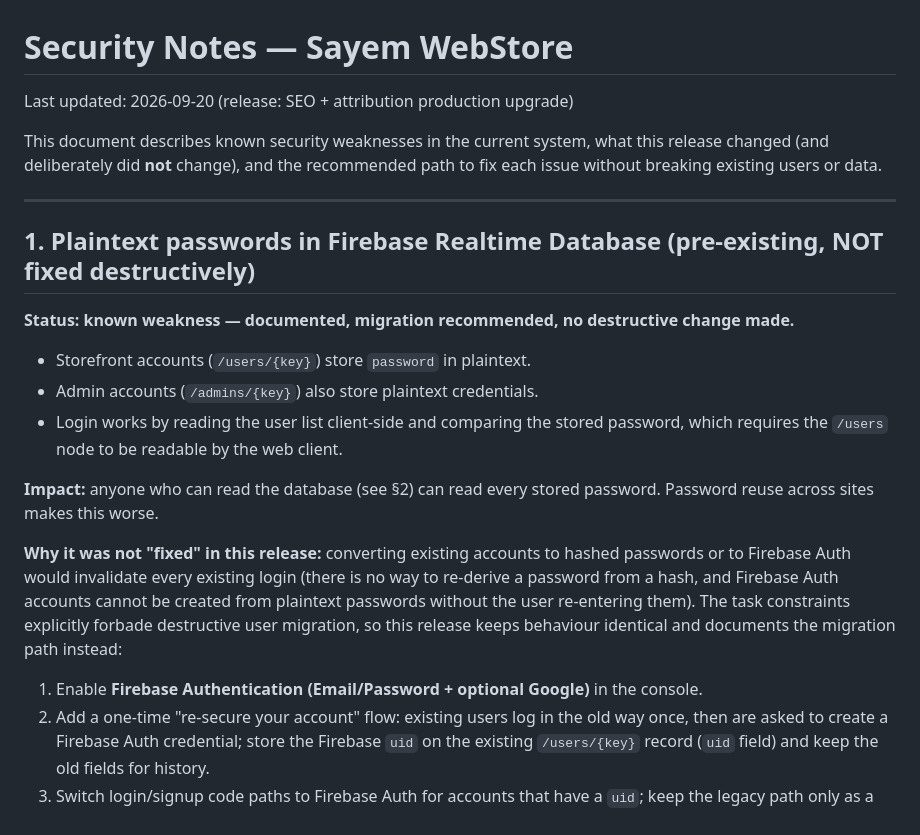
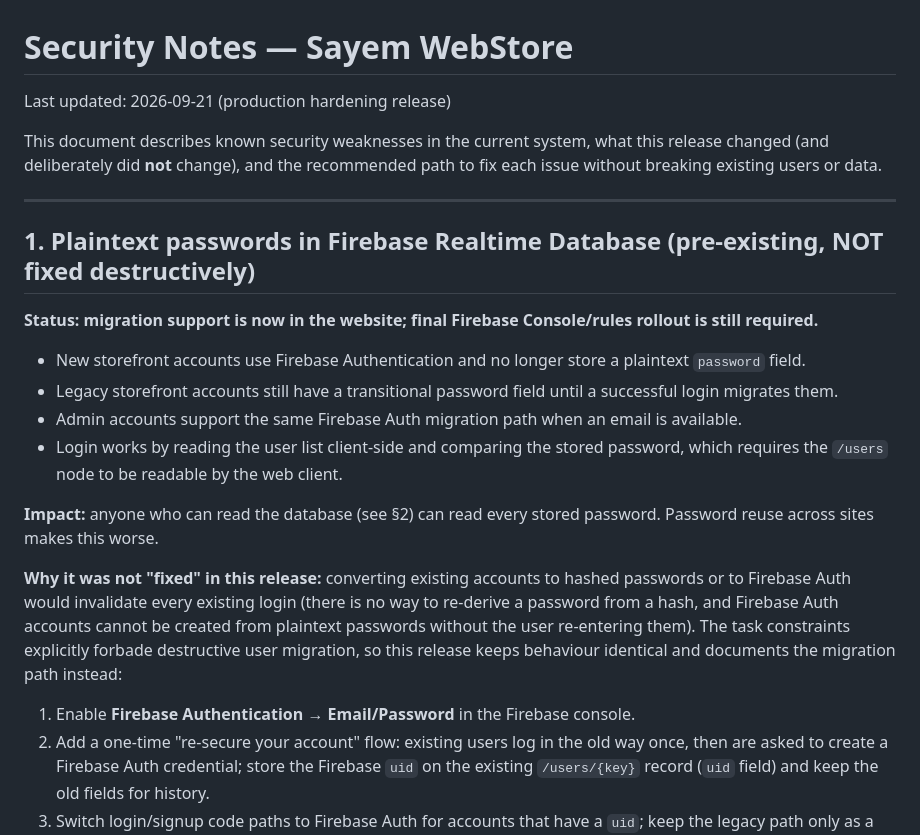
Before and after one commit to md0331400/Sayem-WebStore, a Markdown page: SECURITY.md, the part around one of its changes. Rendered like a GitHub page.

```diff
--- a/SECURITY.md
+++ b/SECURITY.md
@@ -1,6 +1,6 @@
 # Security Notes — Sayem WebStore
 
-Last updated: 2026-09-20 (release: SEO + attribution production upgrade)
+Last updated: 2026-09-21 (production hardening release)
 
 This document describes known security weaknesses in the current system, what this
 release changed (and deliberately did **not** change), and the recommended path to
@@ -10,10 +10,11 @@ fix each issue without breaking existing users or data.
 
 ## 1. Plaintext passwords in Firebase Realtime Database (pre-existing, NOT fixed destructively)
 
-**Status: known weakness — documented, migration recommended, no destructive change made.**
+**Status: migration support is now in the website; final Firebase Console/rules rollout is still required.**
 
-- Storefront accounts (`/users/{key}`) store `password` in plaintext.
-- Admin accounts (`/admins/{key}`) also store plaintext credentials.
+- New storefront accounts use Firebase Authentication and no longer store a plaintext `password` field.
+- Legacy storefront accounts still have a transitional password field until a successful login migrates them.
+- Admin accounts support the same Firebase Auth migration path when an email is available.
 - Login works by reading the user list client-side and comparing the stored password,
   which requires the `/users` node to be readable by the web client.
 
@@ -27,7 +28,7 @@ plaintext passwords without the user re-entering them). The task constraints exp
 forbade destructive user migration, so this release keeps behaviour identical and
 documents the migration path instead:
 
-1. Enable **Firebase Authentication (Email/Password + optional Google)** in the console.
+1. Enable **Firebase Authentication → Email/Password** in the Firebase console.
 2. Add a one-time "re-secure your account" flow: existing users log in the old way once,
    then are asked to create a Firebase Auth credential; store the Firebase `uid` on the
    existing `/users/{key}` record (`uid` field) and keep the old fields for history.
```
Also changed, not shown: other parts of SECURITY.md (+14 -3 lines).
